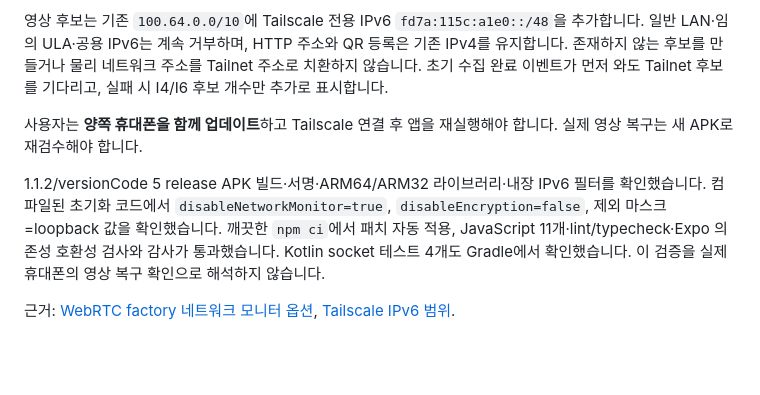
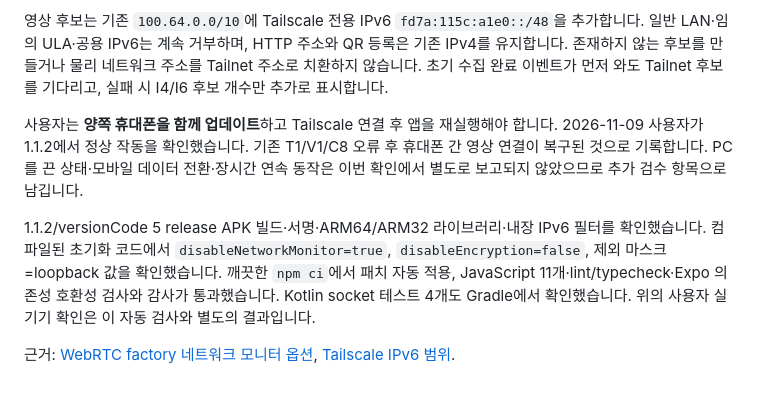
Before and after one commit to zlkdjkdj/26-2-AI-Project-, a Markdown page: docs/standalone-homecam.md, the part around the change. Drawn GitHub-style; blank space fills up the shorter version.

Commit message:
docs: 모바일 홈캠 촬영·모니터링 및 VPN 연결 검수 결과 기록

```diff
--- a/docs/standalone-homecam.md
+++ b/docs/standalone-homecam.md
@@ -78,8 +78,8 @@ RN WebRTC 155.0.1이 해당 factory 옵션을 노출하지 않아 `patches/react
 
 영상 후보는 기존 `100.64.0.0/10`에 Tailscale 전용 IPv6 `fd7a:115c:a1e0::/48`을 추가합니다. 일반 LAN·임의 ULA·공용 IPv6는 계속 거부하며, HTTP 주소와 QR 등록은 기존 IPv4를 유지합니다. 존재하지 않는 후보를 만들거나 물리 네트워크 주소를 Tailnet 주소로 치환하지 않습니다. 초기 수집 완료 이벤트가 먼저 와도 Tailnet 후보를 기다리고, 실패 시 I4/I6 후보 개수만 추가로 표시합니다.
 
-사용자는 **양쪽 휴대폰을 함께 업데이트**하고 Tailscale 연결 후 앱을 재실행해야 합니다. 실제 영상 복구는 새 APK로 재검수해야 합니다.
+사용자는 **양쪽 휴대폰을 함께 업데이트**하고 Tailscale 연결 후 앱을 재실행해야 합니다. 2026-11-09 사용자가 1.1.2에서 정상 작동을 확인했습니다. 기존 T1/V1/C8 오류 후 휴대폰 간 영상 연결이 복구된 것으로 기록합니다. PC를 끈 상태·모바일 데이터 전환·장시간 연속 동작은 이번 확인에서 별도로 보고되지 않았으므로 추가 검수 항목으로 남깁니다.
 
-1.1.2/versionCode 5 release APK 빌드·서명·ARM64/ARM32 라이브러리·내장 IPv6 필터를 확인했습니다. 컴파일된 초기화 코드에서 `disableNetworkMonitor=true`, `disableEncryption=false`, 제외 마스크=loopback 값을 확인했습니다. 깨끗한 `npm ci`에서 패치 자동 적용, JavaScript 11개·lint/typecheck·Expo 의존성 호환성 검사와 감사가 통과했습니다. Kotlin socket 테스트 4개도 Gradle에서 확인했습니다. 이 검증을 실제 휴대폰의 영상 복구 확인으로 해석하지 않습니다.
+1.1.2/versionCode 5 release APK 빌드·서명·ARM64/ARM32 라이브러리·내장 IPv6 필터를 확인했습니다. 컴파일된 초기화 코드에서 `disableNetworkMonitor=true`, `disableEncryption=false`, 제외 마스크=loopback 값을 확인했습니다. 깨끗한 `npm ci`에서 패치 자동 적용, JavaScript 11개·lint/typecheck·Expo 의존성 호환성 검사와 감사가 통과했습니다. Kotlin socket 테스트 4개도 Gradle에서 확인했습니다. 위의 사용자 실기기 확인은 이 자동 검사와 별도의 결과입니다.
 
 근거: [WebRTC factory 네트워크 모니터 옵션](https://webrtc.googlesource.com/src/+/refs/heads/main/api/peer_connection_interface.h), [Tailscale IPv6 범위](https://tailscale.com/docs/concepts/ipv6).
```
